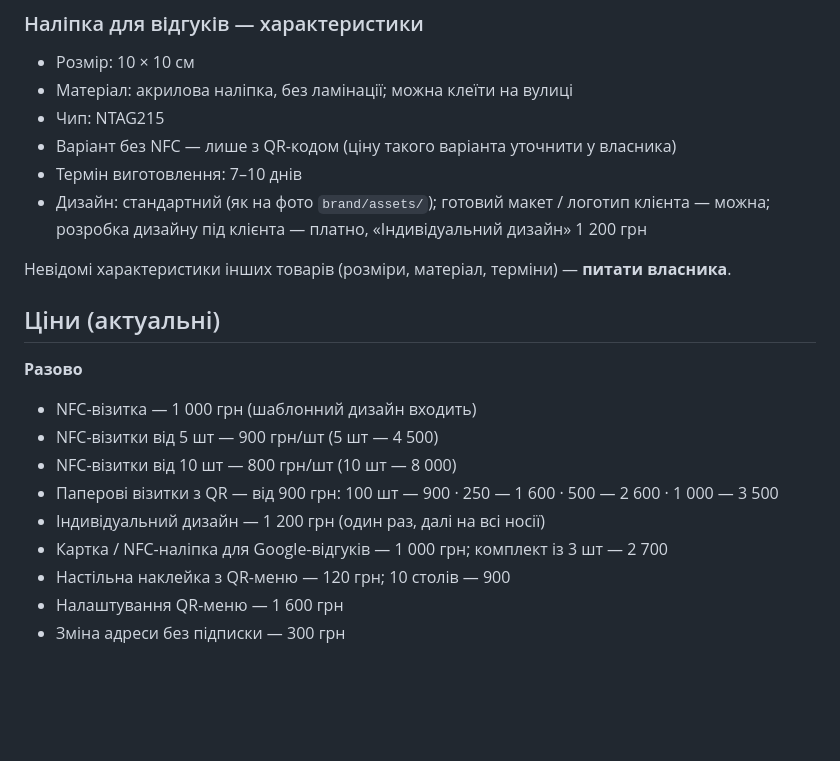
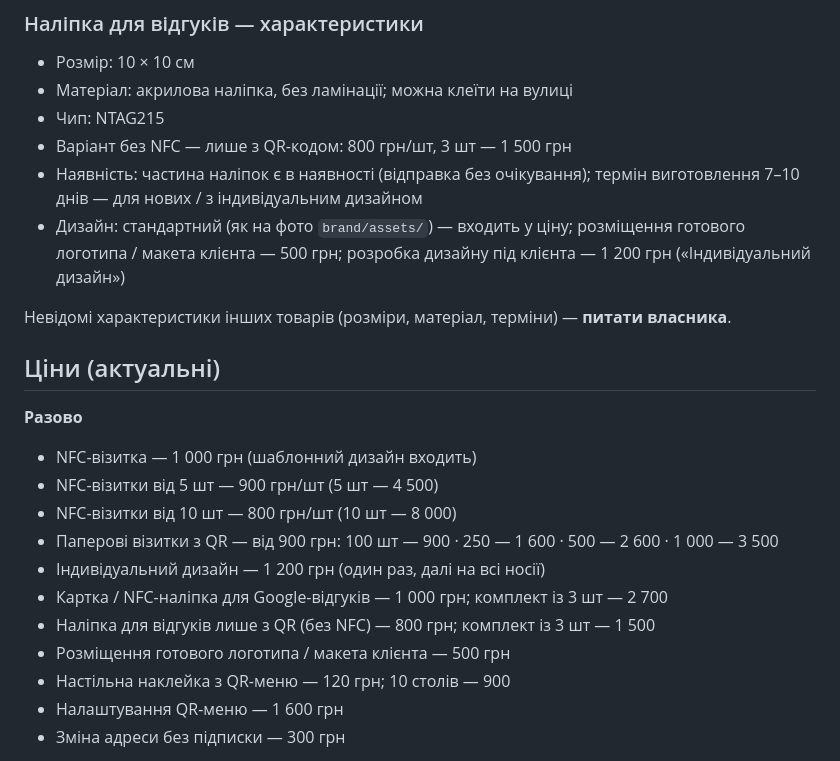
Before and after one commit to githufjaja/my-video, a Markdown page: brand/brand.md, the part around the change. Rendered like a GitHub page; blank space fills up the shorter version.

Commit message:
Brand book: QR-only sticker price, client logo placement, stock
Co-Authored-By: Claude Opus 5.5 <noreply@anthropic.com>
Claude-Session: https://claude.ai/code/session_01V8va1owZWCk7vbmz9bjsCw

```diff
--- a/brand/brand.md
+++ b/brand/brand.md
@@ -29,10 +29,12 @@
 - Розмір: 10 × 10 см
 - Матеріал: акрилова наліпка, без ламінації; можна клеїти на вулиці
 - Чип: NTAG215
-- Варіант без NFC — лише з QR-кодом (ціну такого варіанта уточнити у власника)
-- Термін виготовлення: 7–10 днів
-- Дизайн: стандартний (як на фото `brand/assets/`); готовий макет / логотип клієнта — можна;
-  розробка дизайну під клієнта — платно, «Індивідуальний дизайн» 1 200 грн
+- Варіант без NFC — лише з QR-кодом: 800 грн/шт, 3 шт — 1 500 грн
+- Наявність: частина наліпок є в наявності (відправка без очікування);
+  термін виготовлення 7–10 днів — для нових / з індивідуальним дизайном
+- Дизайн: стандартний (як на фото `brand/assets/`) — входить у ціну;
+  розміщення готового логотипа / макета клієнта — 500 грн;
+  розробка дизайну під клієнта — 1 200 грн («Індивідуальний дизайн»)
 
 Невідомі характеристики інших товарів (розміри, матеріал, терміни) — **питати власника**.
 
@@ -45,6 +47,8 @@
 - Паперові візитки з QR — від 900 грн: 100 шт — 900 · 250 — 1 600 · 500 — 2 600 · 1 000 — 3 500
 - Індивідуальний дизайн — 1 200 грн (один раз, далі на всі носії)
 - Картка / NFC-наліпка для Google-відгуків — 1 000 грн; комплект із 3 шт — 2 700
+- Наліпка для відгуків лише з QR (без NFC) — 800 грн; комплект із 3 шт — 1 500
+- Розміщення готового логотипа / макета клієнта — 500 грн
 - Настільна наклейка з QR-меню — 120 грн; 10 столів — 900
 - Налаштування QR-меню — 1 600 грн
 - Зміна адреси без підписки — 300 грн
```
